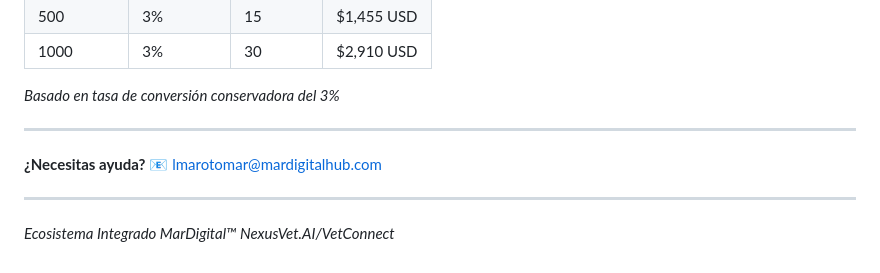
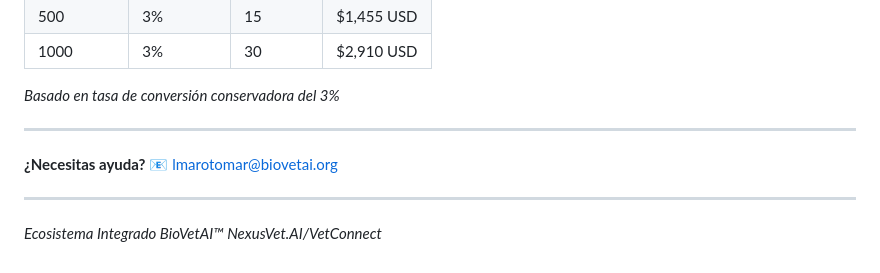
Before and after one commit to lmarotomar/vet-diagnostic-survey, a Markdown page: INSTRUCCIONES-GITHUB.md, the part around the change. Rendered like a GitHub page.

Commit message:
Update contact email and ecosystem name

```diff
--- a/INSTRUCCIONES-GITHUB.md
+++ b/INSTRUCCIONES-GITHUB.md
@@ -210,8 +210,8 @@ Genera uno gratis en [qr-code-generator.com](https://www.qr-code-generator.com/)
 ---
 
 **¿Necesitas ayuda?**
-📧 lmarotomar@mardigitalhub.com
+📧 lmarotomar@biovetai.org
 
 ---
 
-*Ecosistema Integrado MarDigital™ NexusVet.AI/VetConnect*
+*Ecosistema Integrado BioVetAI™ NexusVet.AI/VetConnect*
```
